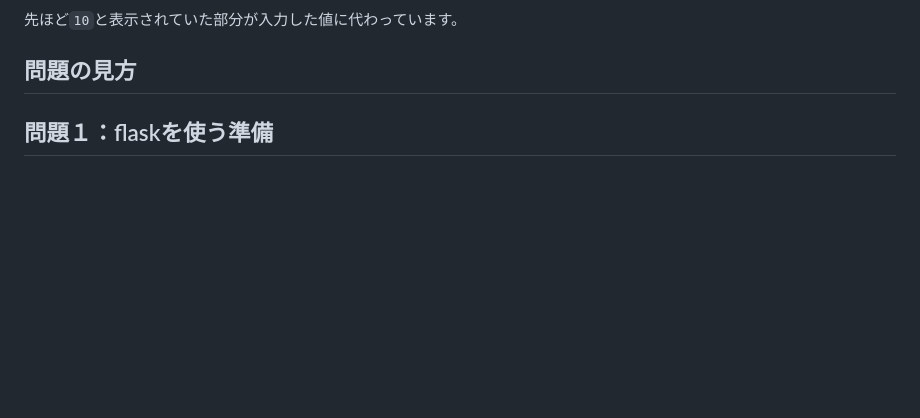
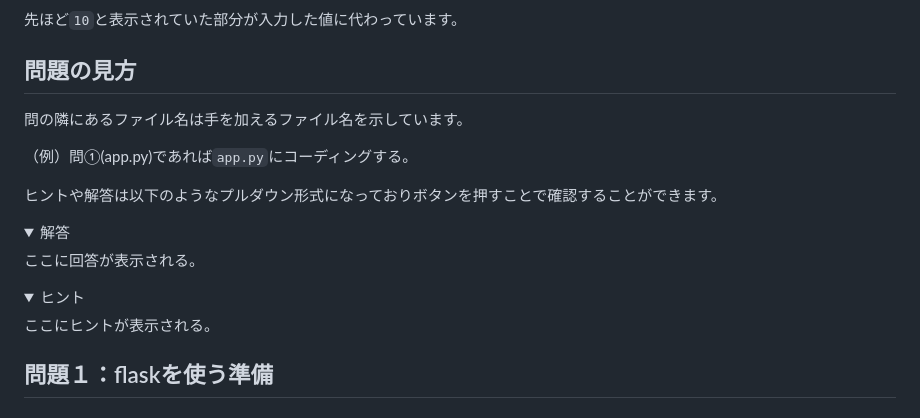
Before and after one commit to Geeksalon-AI-Mentor/Lesson3-4_test, a Markdown page: README.md, the part around the change printed below. GitHub-like rendering; folded sections open; blank space fills up the shorter version.

```diff
--- a/README.md
+++ b/README.md
@@ -18,8 +18,21 @@
 
 
 ## 問題の見方
+問の隣にあるファイル名は手を加えるファイル名を示しています。
 
+（例）問①(app.py)であれば`app.py`にコーディングする。
 
+ヒントや解答は以下のようなプルダウン形式になっておりボタンを押すことで確認することができます。
+
+<details>
+<summary>解答</summary>
+ここに回答が表示される。
+</details>
+
+<details>
+<summary>ヒント</summary>
+ここにヒントが表示される。
+</details>
 
 ## 問題１：flaskを使う準備
 ### 問①(app.py)
```
Also changed, not shown: other parts of README.md (+1 -1 lines).
